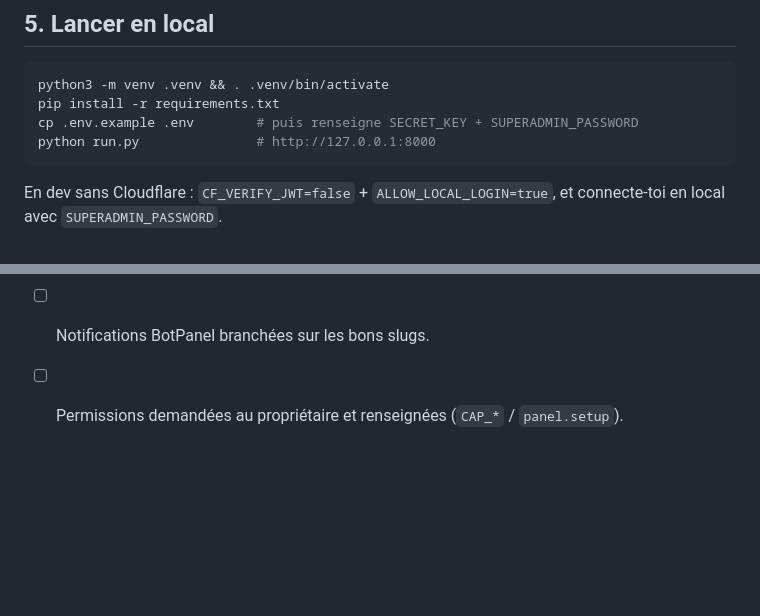
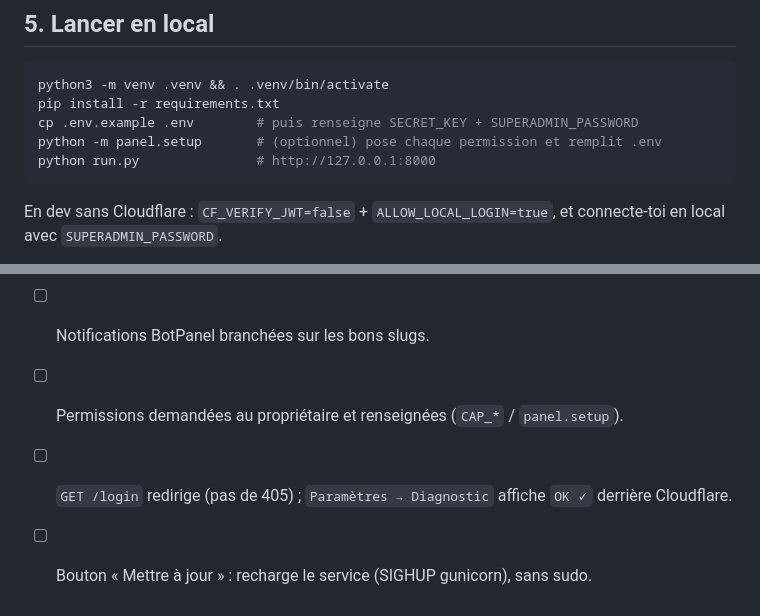
Before and after one commit to SuperNon0/Site-base, a Markdown page: CLAUDE.md, 2 parts joined by grey strips. Rendered like a GitHub page; blank space fills up the shorter version.

````diff
--- a/CLAUDE.md
+++ b/CLAUDE.md
@@ -83,6 +110,7 @@ assumée). Ne le réintroduis que si le propriétaire le demande explicitement.
 python3 -m venv .venv && . .venv/bin/activate
 pip install -r requirements.txt
 cp .env.example .env        # puis renseigne SECRET_KEY + SUPERADMIN_PASSWORD
+python -m panel.setup       # (optionnel) pose chaque permission et remplit .env
 python run.py               # http://127.0.0.1:8000
 ```
 
@@ -123,3 +152,6 @@ run.py / wsgi.py      entrées dev / prod (gunicorn)
 - [ ] `CF_VERIFY_JWT=true` et `SESSION_COOKIE_SECURE=true` en production.
 - [ ] Notifications BotPanel branchées sur les bons slugs.
 - [ ] Permissions demandées au propriétaire et renseignées (`CAP_*` / `panel.setup`).
+- [ ] `GET /login` redirige (pas de 405) ; `Paramètres → Diagnostic` affiche `OK ✓`
+      derrière Cloudflare.
+- [ ] Bouton « Mettre à jour » : recharge le service (SIGHUP gunicorn), sans sudo.
````
Also changed, not shown: other parts of CLAUDE.md (+31 -3 lines), CHANGELOG.md (added, +78 -0 lines), README.md (+1 -0 lines).
